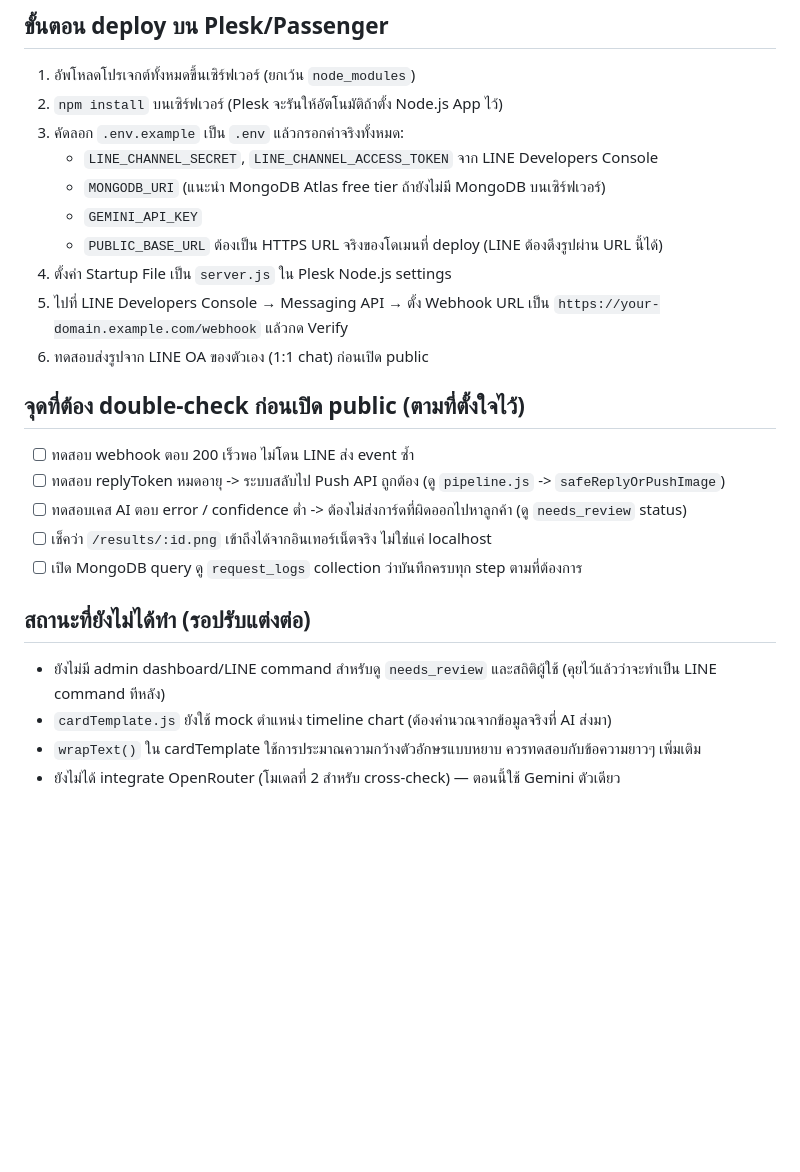
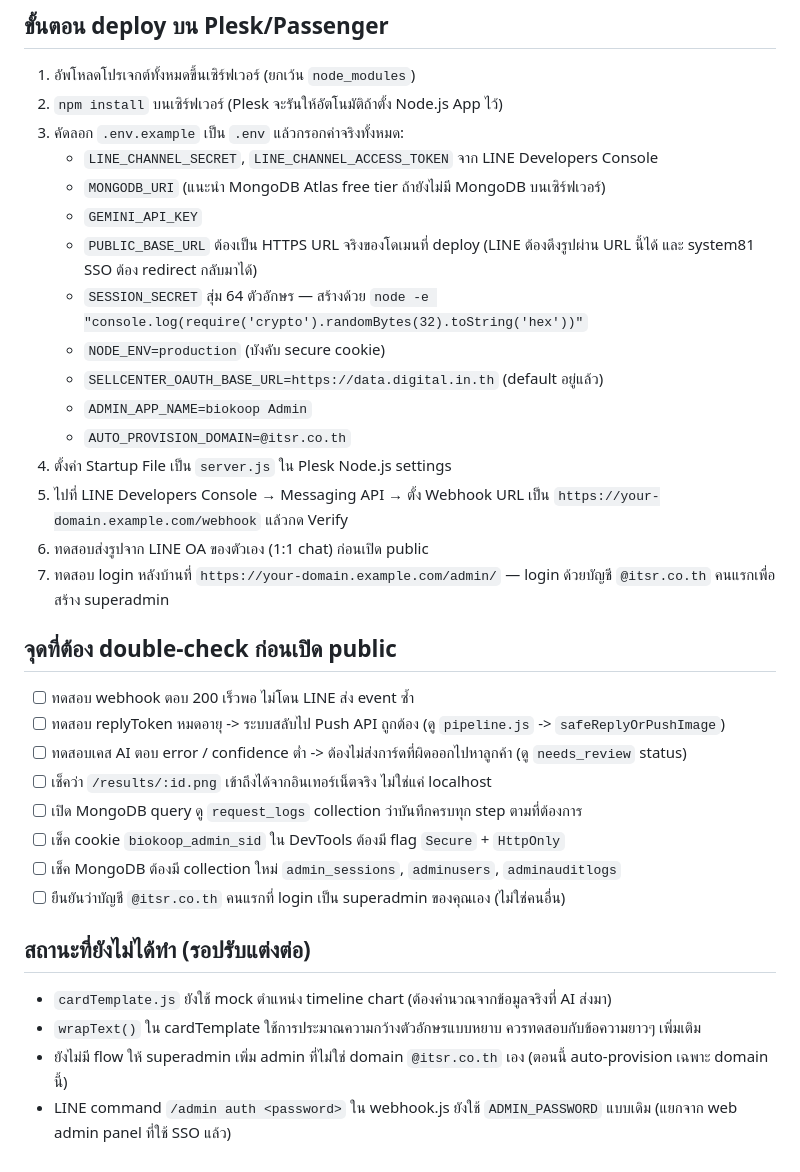
Before and after one commit to Pingevo/biokoop, a Markdown page: README.md, the part around one of its changes. Drawn GitHub-style; blank space fills up the shorter version.

```diff
--- a/README.md
+++ b/README.md
@@ -37,22 +86,31 @@ biokoop/
    - `LINE_CHANNEL_SECRET`, `LINE_CHANNEL_ACCESS_TOKEN` จาก LINE Developers Console
    - `MONGODB_URI` (แนะนำ MongoDB Atlas free tier ถ้ายังไม่มี MongoDB บนเซิร์ฟเวอร์)
    - `GEMINI_API_KEY`
-   - `PUBLIC_BASE_URL` ต้องเป็น HTTPS URL จริงของโดเมนที่ deploy (LINE ต้องดึงรูปผ่าน URL นี้ได้)
+   - `PUBLIC_BASE_URL` ต้องเป็น HTTPS URL จริงของโดเมนที่ deploy (LINE ต้องดึงรูปผ่าน URL นี้ได้ และ system81 SSO ต้อง redirect กลับมาได้)
+   - `SESSION_SECRET` สุ่ม 64 ตัวอักษร — สร้างด้วย `node -e "console.log(require('crypto').randomBytes(32).toString('hex'))"`
+   - `NODE_ENV=production` (บังคับ secure cookie)
+   - `SELLCENTER_OAUTH_BASE_URL=https://data.digital.in.th` (default อยู่แล้ว)
+   - `ADMIN_APP_NAME=biokoop Admin`
+   - `AUTO_PROVISION_DOMAIN=@itsr.co.th`
 4. ตั้งค่า Startup File เป็น `server.js` ใน Plesk Node.js settings
 5. ไปที่ LINE Developers Console → Messaging API → ตั้ง Webhook URL เป็น `https://your-domain.example.com/webhook` แล้วกด Verify
 6. ทดสอบส่งรูปจาก LINE OA ของตัวเอง (1:1 chat) ก่อนเปิด public
+7. ทดสอบ login หลังบ้านที่ `https://your-domain.example.com/admin/` — login ด้วยบัญชี `@itsr.co.th` คนแรกเพื่อสร้าง superadmin
 
-## จุดที่ต้อง double-check ก่อนเปิด public (ตามที่ตั้งใจไว้)
+## จุดที่ต้อง double-check ก่อนเปิด public
 
 - [ ] ทดสอบ webhook ตอบ 200 เร็วพอ ไม่โดน LINE ส่ง event ซ้ำ
 - [ ] ทดสอบ replyToken หมดอายุ -> ระบบสลับไป Push API ถูกต้อง (ดู `pipeline.js` -> `safeReplyOrPushImage`)
 - [ ] ทดสอบเคส AI ตอบ error / confidence ต่ำ -> ต้องไม่ส่งการ์ดที่ผิดออกไปหาลูกค้า (ดู `needs_review` status)
 - [ ] เช็คว่า `/results/:id.png` เข้าถึงได้จากอินเทอร์เน็ตจริง ไม่ใช่แค่ localhost
 - [ ] เปิด MongoDB query ดู `request_logs` collection ว่าบันทึกครบทุก step ตามที่ต้องการ
+- [ ] เช็ค cookie `biokoop_admin_sid` ใน DevTools ต้องมี flag `Secure` + `HttpOnly`
+- [ ] เช็ค MongoDB ต้องมี collection ใหม่ `admin_sessions`, `adminusers`, `adminauditlogs`
+- [ ] ยืนยันว่าบัญชี `@itsr.co.th` คนแรกที่ login เป็น superadmin ของคุณเอง (ไม่ใช่คนอื่น)
 
 ## สถานะที่ยังไม่ได้ทำ (รอปรับแต่งต่อ)
 
-- ยังไม่มี admin dashboard/LINE command สำหรับดู `needs_review` และสถิติผู้ใช้ (คุยไว้แล้วว่าจะทำเป็น LINE command ทีหลัง)
 - `cardTemplate.js` ยังใช้ mock ตำแหน่ง timeline chart (ต้องคำนวณจากข้อมูลจริงที่ AI ส่งมา)
 - `wrapText()` ใน cardTemplate ใช้การประมาณความกว้างตัวอักษรแบบหยาบ ควรทดสอบกับข้อความยาวๆ เพิ่มเติม
-- ยังไม่ได้ integrate OpenRouter (โมเดลที่ 2 สำหรับ cross-check) — ตอนนี้ใช้ Gemini ตัวเดียว
+- ยังไม่มี flow ให้ superadmin เพิ่ม admin ที่ไม่ใช่ domain `@itsr.co.th` เอง (ตอนนี้ auto-provision เฉพาะ domain นี้)
+- LINE command `/admin auth <password>` ใน webhook.js ยังใช้ `ADMIN_PASSWORD` แบบเดิม (แยกจาก web admin panel ที่ใช้ SSO แล้ว)
```
Also changed, not shown: other parts of README.md (+54 -5 lines).
